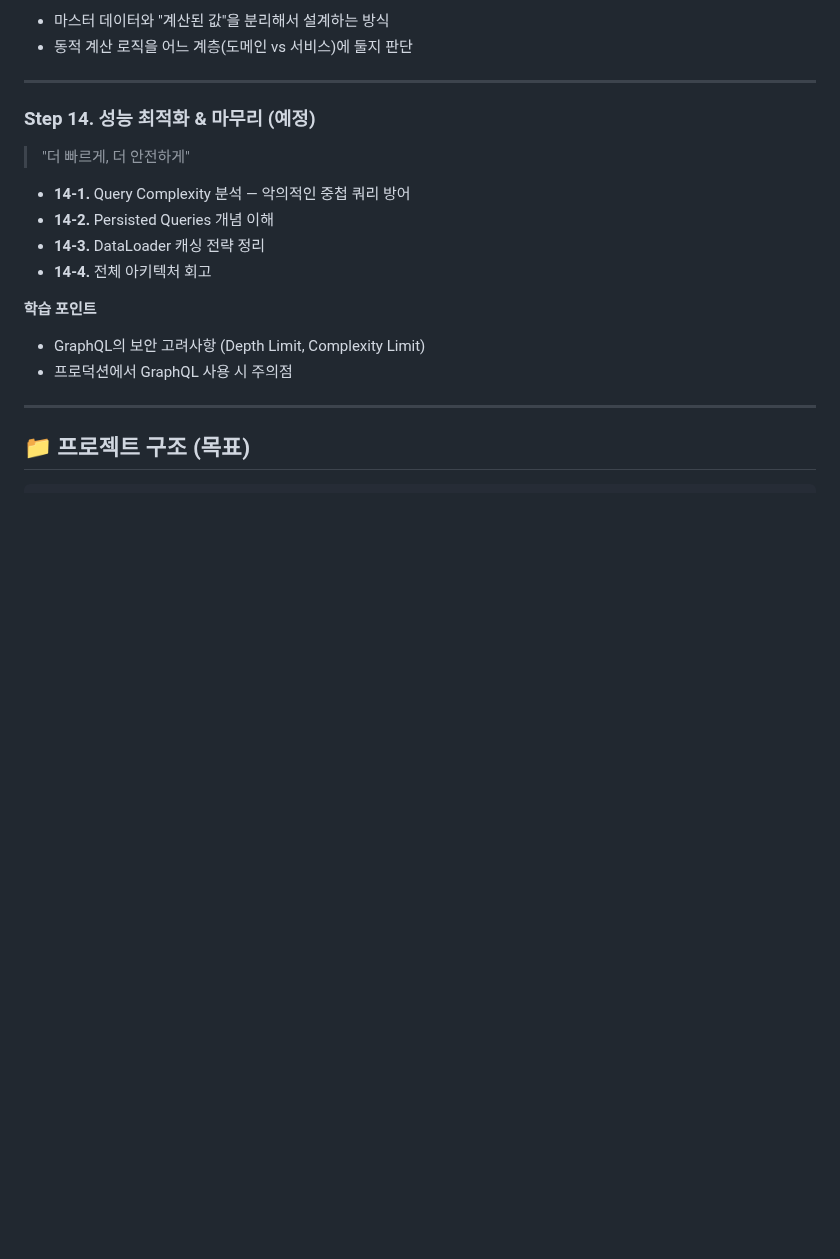
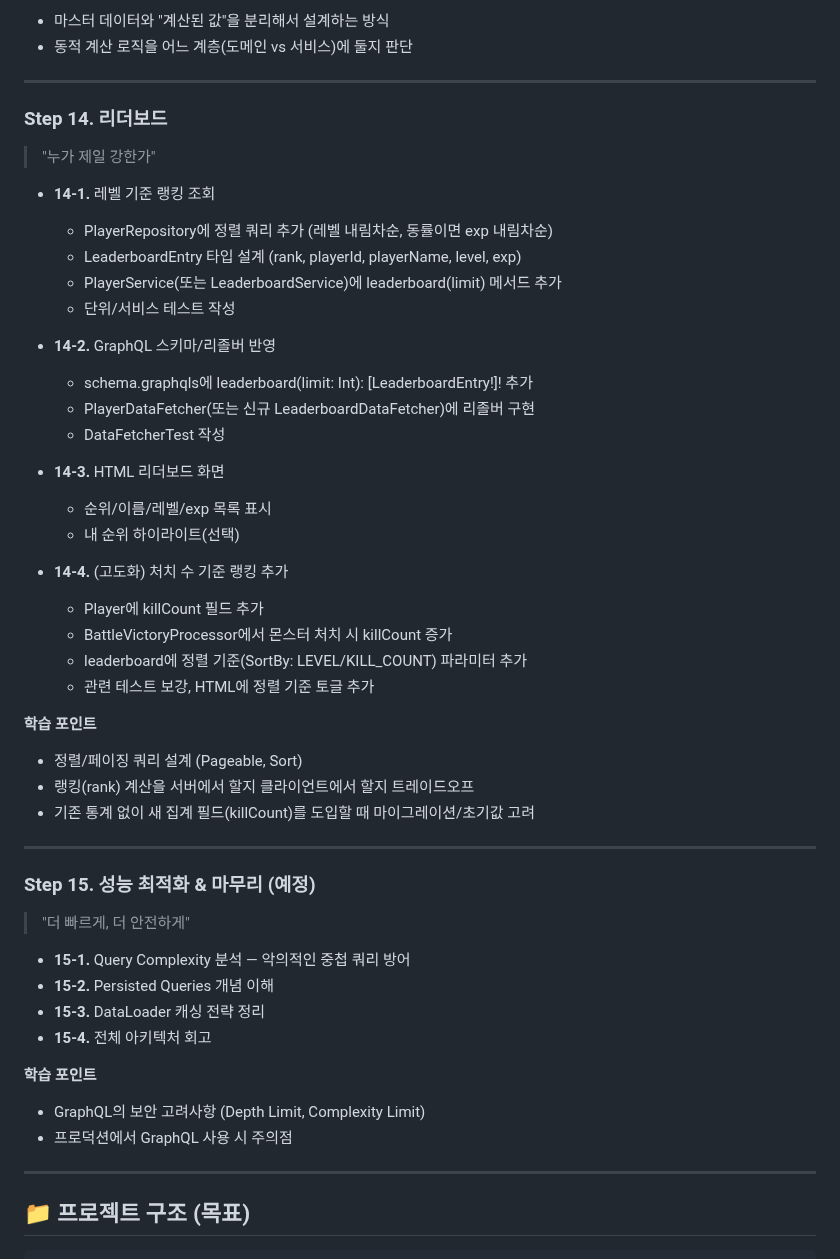
Before and after one commit to ingduk2/graphql-rpg-lab, a Markdown page: README.md, the part around the change. Drawn GitHub-style; blank space fills up the shorter version.

Commit message:
docs: README Step 14에 리더보드 계획 추가, 성능 최적화는 Step 15로 이동
- Step 14를 리더보드(레벨 기준 랭킹 → GraphQL/HTML → 고도화: 처치수 기준)로 채움
- 원래 Step 14(성능 최적화 & 마무리)는 Step 15로 이동

```diff
--- a/README.md
+++ b/README.md
@@ -322,13 +322,44 @@
 
 ---
 
-### Step 14. 성능 최적화 & 마무리 (예정)
+### Step 14. 리더보드
+> "누가 제일 강한가"
+
+- **14-1.** 레벨 기준 랭킹 조회
+  - PlayerRepository에 정렬 쿼리 추가 (레벨 내림차순, 동률이면 exp 내림차순)
+  - LeaderboardEntry 타입 설계 (rank, playerId, playerName, level, exp)
+  - PlayerService(또는 LeaderboardService)에 leaderboard(limit) 메서드 추가
+  - 단위/서비스 테스트 작성
+
+- **14-2.** GraphQL 스키마/리졸버 반영
+  - schema.graphqls에 leaderboard(limit: Int): [LeaderboardEntry!]! 추가
+  - PlayerDataFetcher(또는 신규 LeaderboardDataFetcher)에 리졸버 구현
+  - DataFetcherTest 작성
+
+- **14-3.** HTML 리더보드 화면
+  - 순위/이름/레벨/exp 목록 표시
+  - 내 순위 하이라이트(선택)
+
+- **14-4.** (고도화) 처치 수 기준 랭킹 추가
+  - Player에 killCount 필드 추가
+  - BattleVictoryProcessor에서 몬스터 처치 시 killCount 증가
+  - leaderboard에 정렬 기준(SortBy: LEVEL/KILL_COUNT) 파라미터 추가
+  - 관련 테스트 보강, HTML에 정렬 기준 토글 추가
+
+**학습 포인트**
+- 정렬/페이징 쿼리 설계 (Pageable, Sort)
+- 랭킹(rank) 계산을 서버에서 할지 클라이언트에서 할지 트레이드오프
+- 기존 통계 없이 새 집계 필드(killCount)를 도입할 때 마이그레이션/초기값 고려
+
+---
+
+### Step 15. 성능 최적화 & 마무리 (예정)
 > "더 빠르게, 더 안전하게"
 
-- **14-1.** Query Complexity 분석 — 악의적인 중첩 쿼리 방어
-- **14-2.** Persisted Queries 개념 이해
-- **14-3.** DataLoader 캐싱 전략 정리
-- **14-4.** 전체 아키텍처 회고
+- **15-1.** Query Complexity 분석 — 악의적인 중첩 쿼리 방어
+- **15-2.** Persisted Queries 개념 이해
+- **15-3.** DataLoader 캐싱 전략 정리
+- **15-4.** 전체 아키텍처 회고
 
 **학습 포인트**
 - GraphQL의 보안 고려사항 (Depth Limit, Complexity Limit)
```
